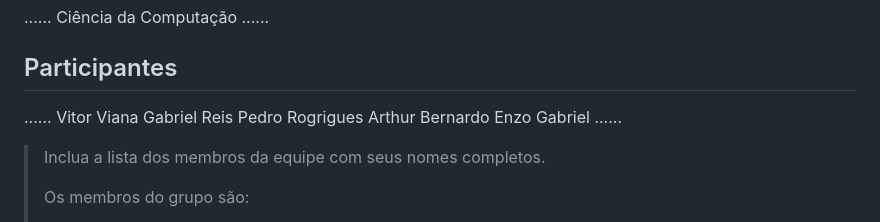
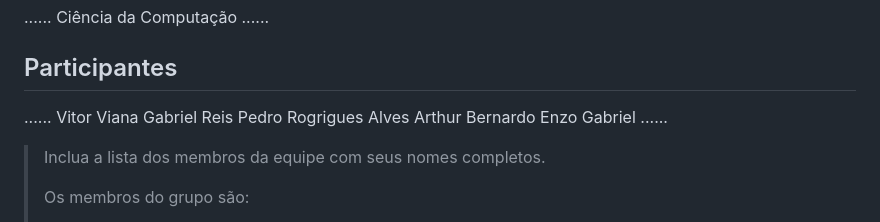
Before and after one commit to ICEI-PUC-Minas-PMGCC-TI/ti-1-pmg-cc-t-20231-grupo-de-peladas, a Markdown page: docs/relatorio/Relatorio Tecnico - TEMPLATE.md, the part around the change. GitHub-like rendering.

Commit message:
consertei meu nome

```diff
--- a/docs/relatorio/Relatorio Tecnico - TEMPLATE.md
+++ b/docs/relatorio/Relatorio Tecnico - TEMPLATE.md
@@ -11,7 +11,7 @@
 
 ......  Vitor Viana
         Gabriel Reis
-        Pedro Rogrigues
+        Pedro Rogrigues Alves
         Arthur Bernardo
         Enzo Gabriel ......
 
```
